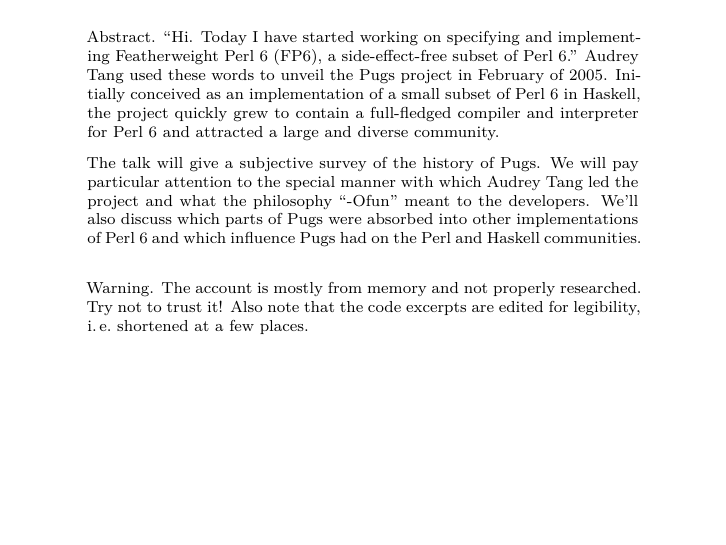
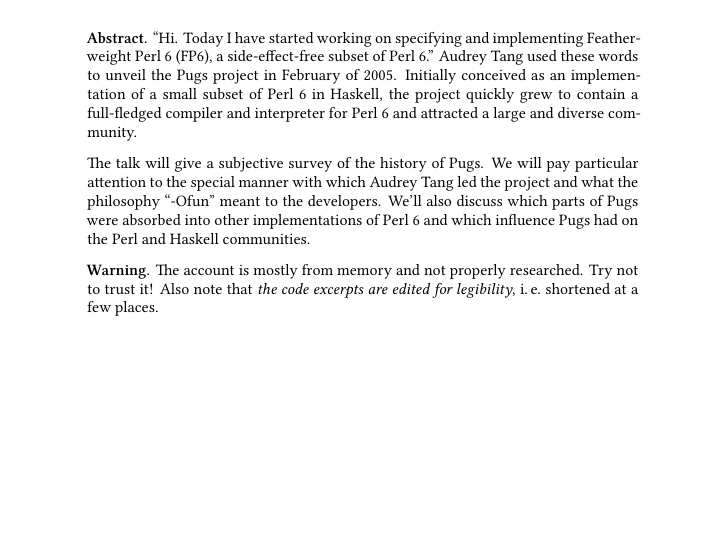
Before and after one commit to iblech/talk-pugs-retrospective, LaTeX slides (slides.tex): page 2 of 21. Compiled offline with XeLaTeX.

Commit message:
Experiment with Libertine instead of mathpazo as font

```diff
--- a/slides.tex
+++ b/slides.tex
@@ -29,7 +29,9 @@
 \definecolor{mypurple}{RGB}{60,0,255}  % Audrey's personal blog color, with full saturation
 \setbeamercolor{structure}{fg=mypurple}
 \usefonttheme{serif}
-\usepackage{mathpazo}
+\usepackage{fontspec}
+\defaultfontfeatures{Mapping=tex-text}
+\setmainfont{Linux Libertine O}
 \useinnertheme{rectangles}
 \setbeamercovered{invisible}
 
```
